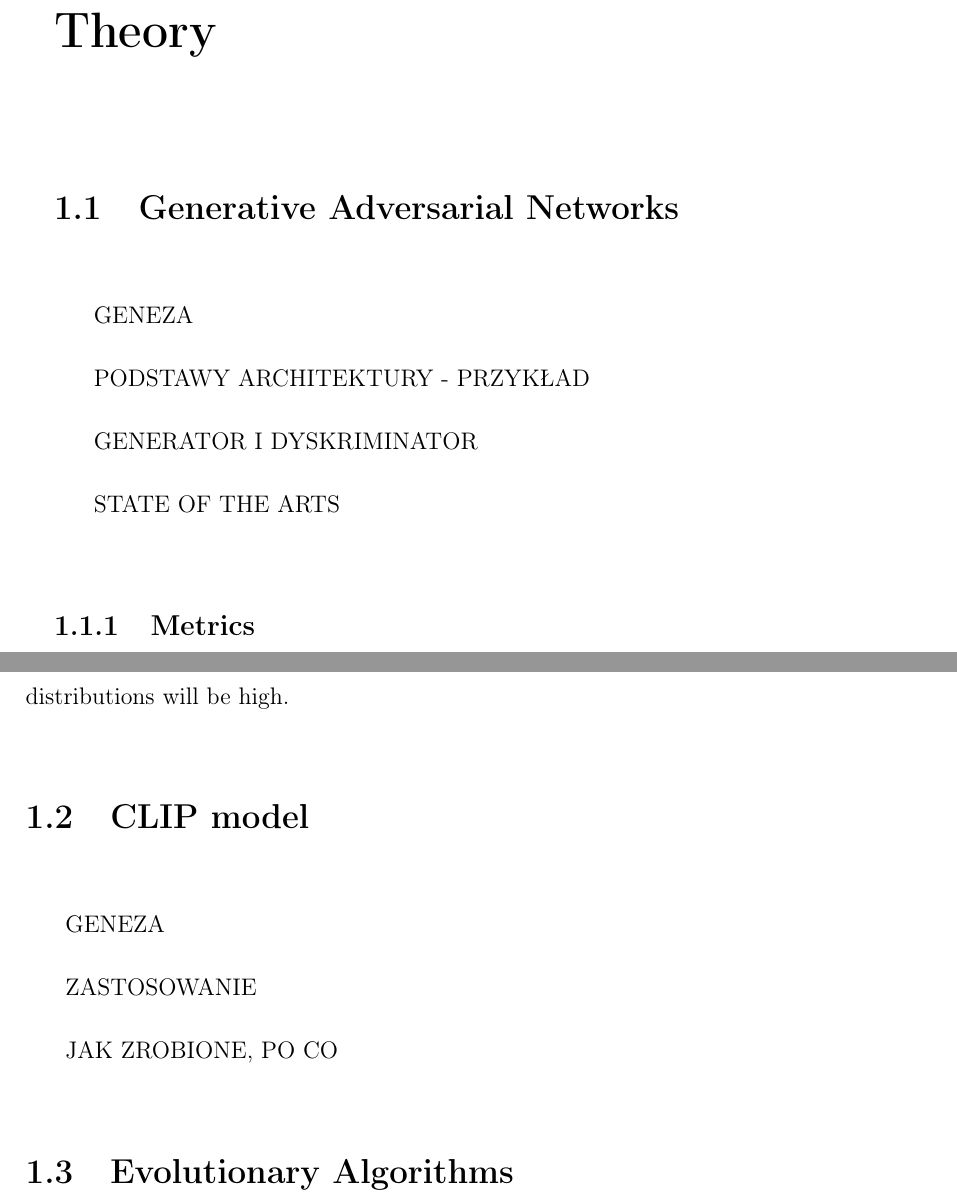
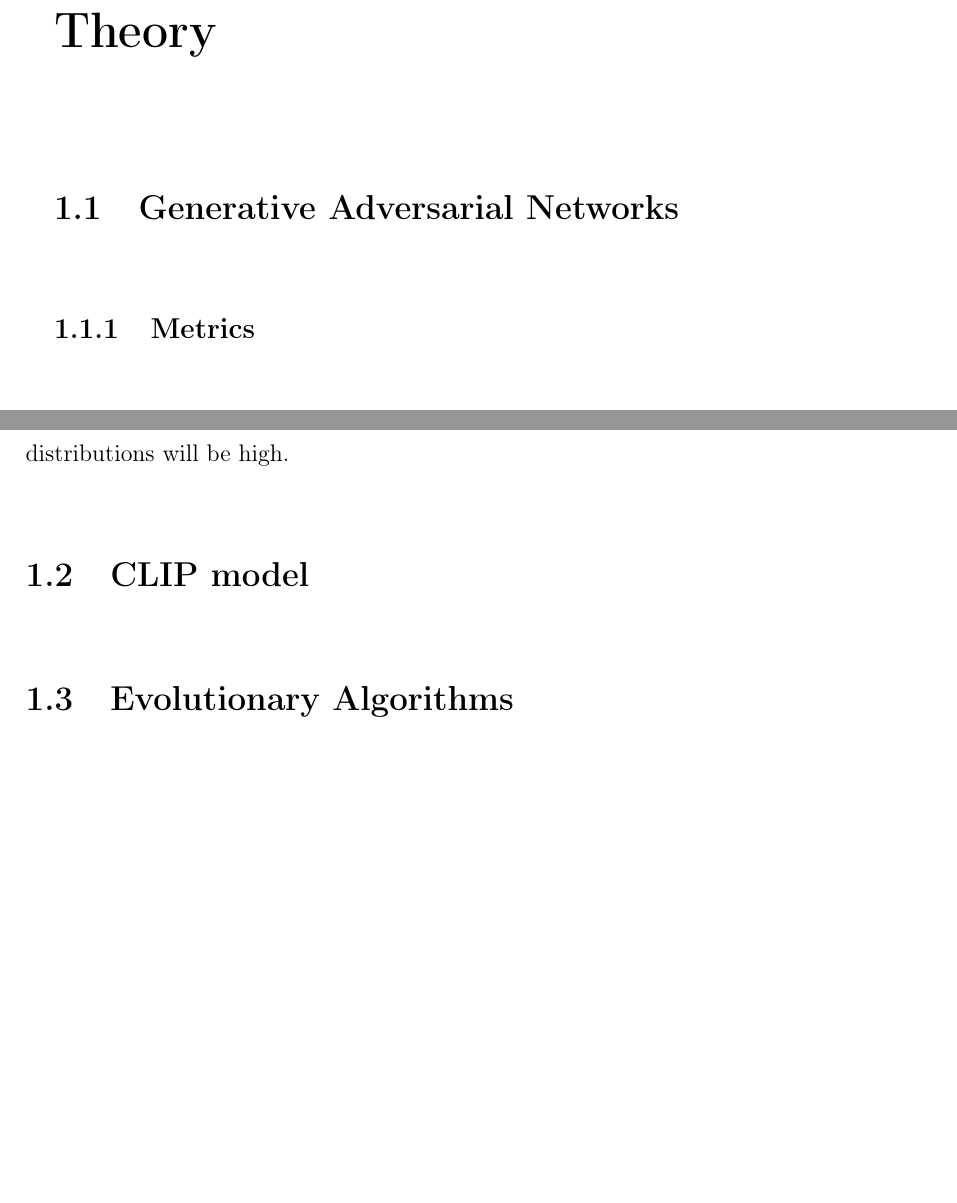
Before and after one commit to maciejdomagala/clip_gans, a LaTeX thesis (praca/praca.tex): two parts of pages 5 and 8 of 26, joined at a grey line, cut so that both start at the same text, the shorter picture padded with empty space. Compiled offline with pdfLaTeX.

Commit message:
one more notebook

```diff
--- a/praca/praca.tex
+++ b/praca/praca.tex
@@ -122,13 +122,13 @@
 
 \section{Generative Adversarial Networks}
 
-GENEZA
-
-PODSTAWY ARCHITEKTURY - PRZYKŁAD
-
-GENERATOR I DYSKRIMINATOR
-
-STATE OF THE ARTS
+%GENEZA
+%
+%PODSTAWY ARCHITEKTURY - PRZYKŁAD
+%
+%GENERATOR I DYSKRIMINATOR
+%
+%STATE OF THE ART
 
 
 \subsection{Metrics}
@@ -220,11 +220,11 @@
 
 \section{CLIP model}
 
-GENEZA
-
-ZASTOSOWANIE
-
-JAK ZROBIONE, PO CO
+%GENEZA
+%
+%ZASTOSOWANIE
+%
+%JAK ZROBIONE, PO CO
 
 
 \section{Evolutionary Algorithms}
```
Also changed, not shown: praca/praca.pdf, praca/praca.tex (8 more changed lines), 6 other files.
